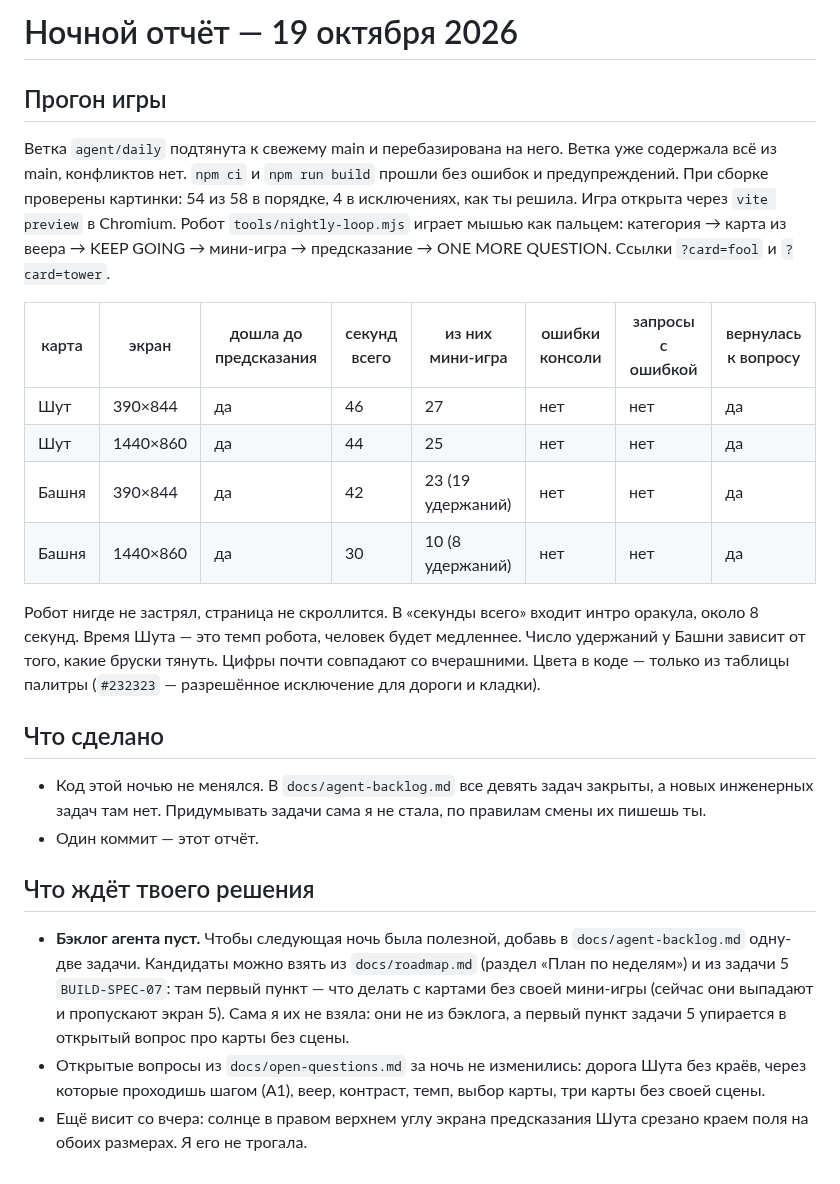
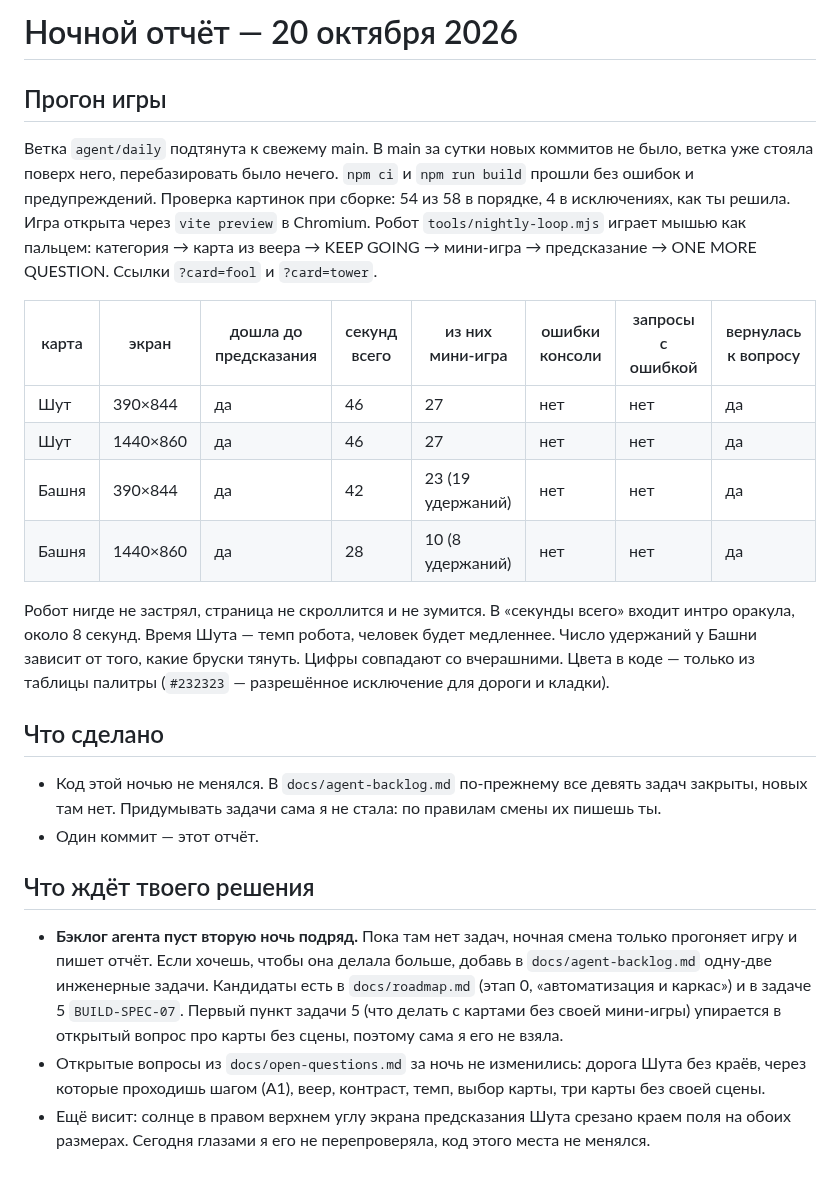
Before and after one commit to thefreshdrink/game, a Markdown page: docs/nightly-report.md, the part around the change. GitHub-like rendering.

Commit message:
Ночной отчёт 20.10: прогон 4/4, бэклог пуст
Co-Authored-By: Claude Opus 5.5 <noreply@anthropic.com>
Claude-Session: https://claude.ai/code/session_01TeSVLESheViGECijffMSK2

```diff
--- a/docs/nightly-report.md
+++ b/docs/nightly-report.md
@@ -1,46 +1,48 @@
-# Ночной отчёт — 19 октября 2026
+# Ночной отчёт — 20 октября 2026
 
 ## Прогон игры
 
-Ветка `agent/daily` подтянута к свежему main и перебазирована на него. Ветка
-уже содержала всё из main, конфликтов нет. `npm ci` и `npm run build`
-прошли без ошибок и предупреждений. При сборке проверены картинки: 54 из 58
-в порядке, 4 в исключениях, как ты решила. Игра открыта через `vite preview` в
-Chromium. Робот `tools/nightly-loop.mjs` играет мышью как пальцем:
-категория → карта из веера → KEEP GOING → мини-игра → предсказание →
-ONE MORE QUESTION. Ссылки `?card=fool` и `?card=tower`.
+Ветка `agent/daily` подтянута к свежему main. В main за сутки новых
+коммитов не было, ветка уже стояла поверх него, перебазировать было нечего.
+`npm ci` и `npm run build` прошли без ошибок и предупреждений. Проверка
+картинок при сборке: 54 из 58 в порядке, 4 в исключениях, как ты решила.
+Игра открыта через `vite preview` в Chromium. Робот `tools/nightly-loop.mjs`
+играет мышью как пальцем: категория → карта из веера → KEEP GOING →
+мини-игра → предсказание → ONE MORE QUESTION. Ссылки `?card=fool` и
+`?card=tower`.
 
 | карта | экран | дошла до предсказания | секунд всего | из них мини-игра | ошибки консоли | запросы с ошибкой | вернулась к вопросу |
 |---|---|---|---|---|---|---|---|
 | Шут | 390×844 | да | 46 | 27 | нет | нет | да |
-| Шут | 1440×860 | да | 44 | 25 | нет | нет | да |
+| Шут | 1440×860 | да | 46 | 27 | нет | нет | да |
 | Башня | 390×844 | да | 42 | 23 (19 удержаний) | нет | нет | да |
-| Башня | 1440×860 | да | 30 | 10 (8 удержаний) | нет | нет | да |
+| Башня | 1440×860 | да | 28 | 10 (8 удержаний) | нет | нет | да |
 
-Робот нигде не застрял, страница не скроллится. В «секунды всего» входит
-интро оракула, около 8 секунд. Время Шута — это темп робота, человек будет
-медленнее. Число удержаний у Башни зависит от того, какие бруски тянуть.
-Цифры почти совпадают со вчерашними. Цвета в коде — только из таблицы палитры
-(`#232323` — разрешённое исключение для дороги и кладки).
+Робот нигде не застрял, страница не скроллится и не зумится. В «секунды
+всего» входит интро оракула, около 8 секунд. Время Шута — темп робота,
+человек будет медленнее. Число удержаний у Башни зависит от того, какие
+бруски тянуть. Цифры совпадают со вчерашними. Цвета в коде — только из
+таблицы палитры (`#232323` — разрешённое исключение для дороги и кладки).
 
 ## Что сделано
 
-- Код этой ночью не менялся. В `docs/agent-backlog.md` все девять задач
-  закрыты, а новых инженерных задач там нет. Придумывать задачи сама я не
-  стала, по правилам смены их пишешь ты.
+- Код этой ночью не менялся. В `docs/agent-backlog.md` по-прежнему все
+  девять задач закрыты, новых там нет. Придумывать задачи сама я не стала:
+  по правилам смены их пишешь ты.
 - Один коммит — этот отчёт.
 
 ## Что ждёт твоего решения
 
-- **Бэклог агента пуст.** Чтобы следующая ночь была полезной, добавь в
-  `docs/agent-backlog.md` одну-две задачи. Кандидаты можно взять из
-  `docs/roadmap.md` (раздел «План по неделям») и из задачи 5
-  `BUILD-SPEC-07`: там первый пункт — что делать с картами без своей
-  мини-игры (сейчас они выпадают и пропускают экран 5). Сама я их не
-  взяла: они не из бэклога, а первый пункт задачи 5 упирается в открытый
-  вопрос про карты без сцены.
+- **Бэклог агента пуст вторую ночь подряд.** Пока там нет задач, ночная
+  смена только прогоняет игру и пишет отчёт. Если хочешь, чтобы она
+  делала больше, добавь в `docs/agent-backlog.md` одну-две инженерные
+  задачи. Кандидаты есть в `docs/roadmap.md` (этап 0, «автоматизация и
+  каркас») и в задаче 5 `BUILD-SPEC-07`. Первый пункт задачи 5 (что делать
+  с картами без своей мини-игры) упирается в открытый вопрос про карты без
+  сцены, поэтому сама я его не взяла.
 - Открытые вопросы из `docs/open-questions.md` за ночь не изменились: дорога
   Шута без краёв, через которые проходишь шагом (A1), веер, контраст, темп,
   выбор карты, три карты без своей сцены.
-- Ещё висит со вчера: солнце в правом верхнем углу экрана предсказания Шута
-  срезано краем поля на обоих размерах. Я его не трогала.
+- Ещё висит: солнце в правом верхнем углу экрана предсказания Шута срезано
+  краем поля на обоих размерах. Сегодня глазами я его не перепроверяла,
+  код этого места не менялся.
```
